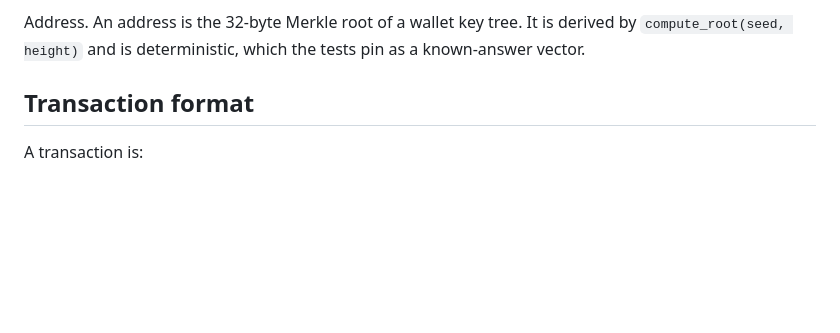
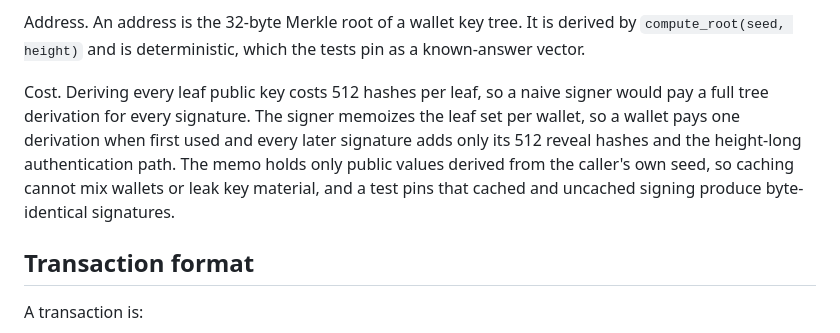
Before and after one commit to pavanchow/ironchain, a Markdown page: DESIGN.md, the part around the change. GitHub-like rendering; blank space fills up the shorter version.

```diff
--- a/DESIGN.md
+++ b/DESIGN.md
@@ -40,6 +40,8 @@ Why this is sound. To make the rebuilt leaf key match a leaf committed under the
 One-time discipline. Reusing a leaf for two different messages can reveal secrets on both sides of a differing bit, which breaks security. Ironchain binds the leaf index to the account nonce, so the n-th transaction from an address always uses nonce n and leaf n. A reused nonce is exactly a reused signing leaf, and both are rejected by the same check. An address at tree height h can therefore sign 2^h times.
 
 Address. An address is the 32-byte Merkle root of a wallet key tree. It is derived by `compute_root(seed, height)` and is deterministic, which the tests pin as a known-answer vector.
+
+Cost. Deriving every leaf public key costs 512 hashes per leaf, so a naive signer would pay a full tree derivation for every signature. The signer memoizes the leaf set per wallet, so a wallet pays one derivation when first used and every later signature adds only its 512 reveal hashes and the height-long authentication path. The memo holds only public values derived from the caller's own seed, so caching cannot mix wallets or leak key material, and a test pins that cached and uncached signing produce byte-identical signatures.
 
 ## Transaction format
 
```
Also changed, not shown: README.md (+2 -2 lines).
